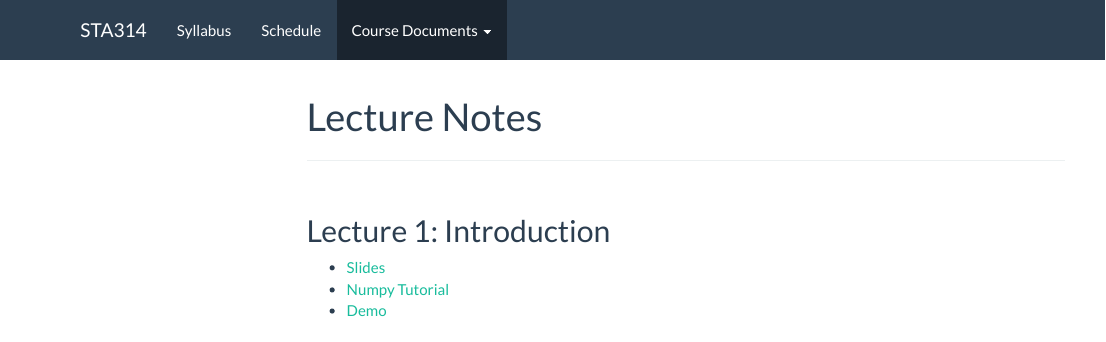
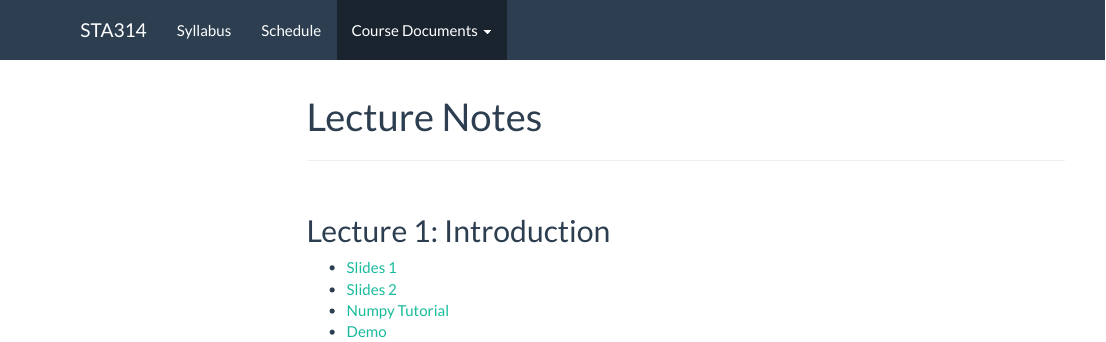
Before and after one commit to J0EYjoey/SML_Summer2025, an R Markdown document (class_docs.Rmd): the page in a window 1100 px wide, from its top. The pictures show the output file class_docs.html that the author committed with the source, opened offline; library style sheets and scripts come from the installed R packages; menus at the side of the page are left out.

Commit message:
lec2slides

```diff
--- a/class_docs.Rmd
+++ b/class_docs.Rmd
@@ -22,7 +22,8 @@ knitr::opts_chunk$set(echo = TRUE,warning = F, message = F)
 ## Lecture 1: Introduction
 
 
-* [Slides](https://drive.google.com/file/d/1m1PGB40786SMP11YB0vgevaig-SGLEMP/view?usp=sharing)
+* [Slides 1](https://drive.google.com/file/d/1m1PGB40786SMP11YB0vgevaig-SGLEMP/view?usp=sharing)
+* [Slides 2](https://drive.google.com/file/d/1oJ_VoaD2M3bTUNHtpCS9qYzFn-wch120/view?usp=sharing)
 * [Numpy Tutorial](https://drive.google.com/file/d/14TOP0Q0YrVJ2vpIrdmwzgs0DF3WpmRLV/view?usp=sharing)
 * [Demo](https://drive.google.com/file/d/1_6vH0BfXkpMPNQs08HKwzidMI7-Vc6QW/view?usp=sharing)
 
```
Also changed, not shown: class_docs.html.
